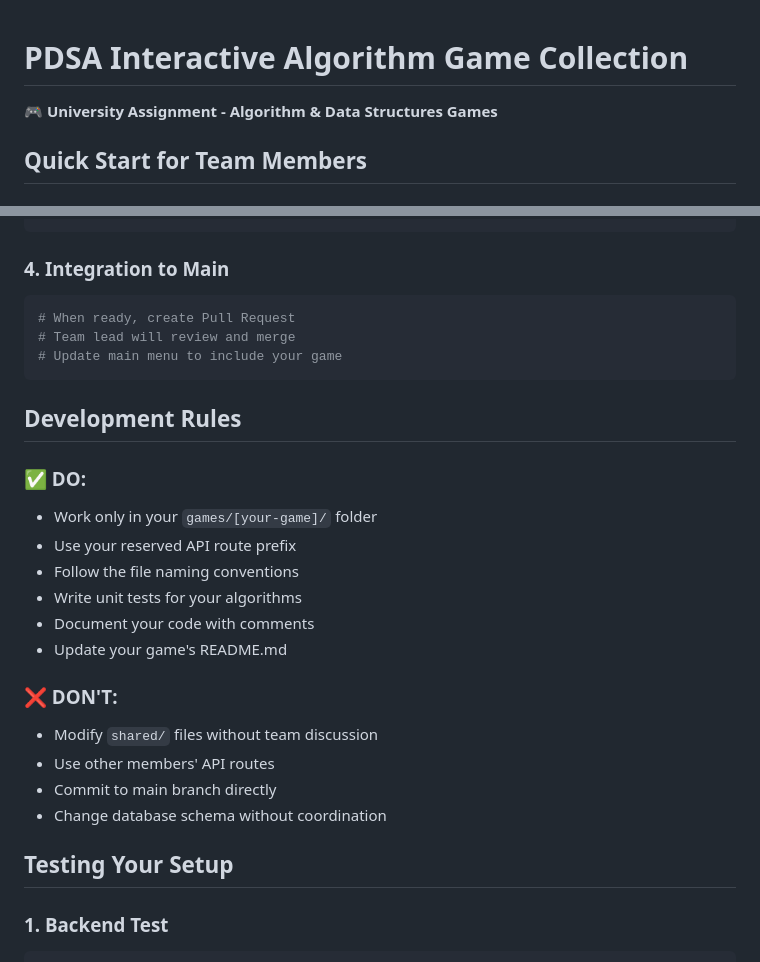
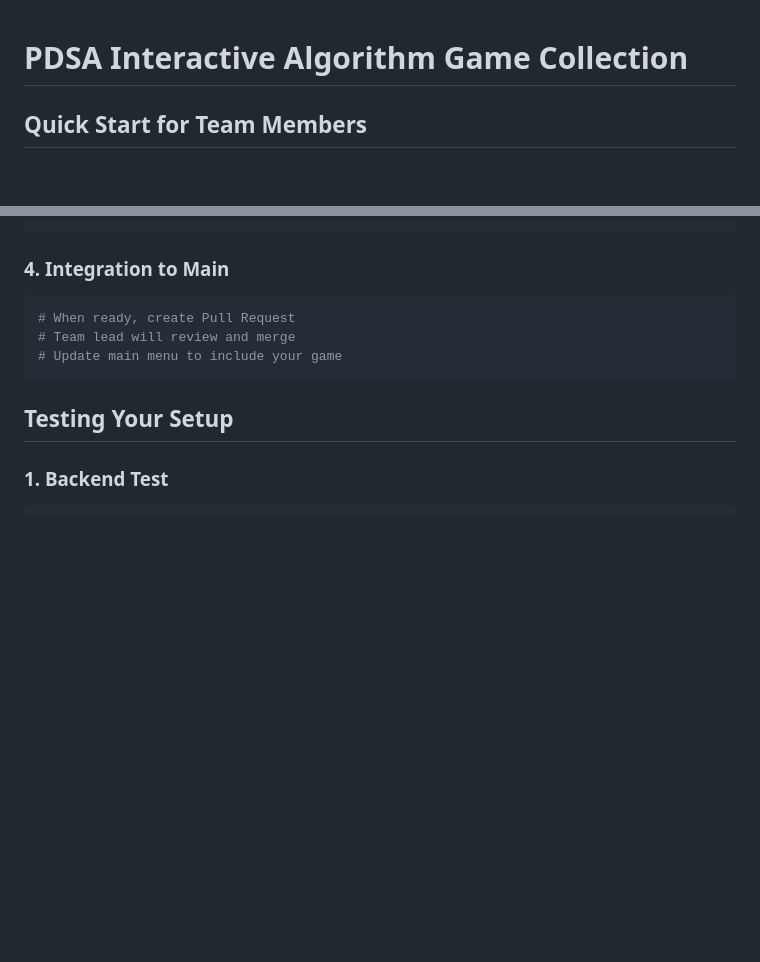
Before and after one commit to COBSCCOMP251P/PDSA, a Markdown page: README.md, 2 parts joined by grey strips. Rendered like a GitHub page; blank space fills up the shorter version.

Commit message:
Remove development rules from README
Removed development rules section from README.

````diff
--- a/README.md
+++ b/README.md
@@ -1,6 +1,4 @@
 # PDSA Interactive Algorithm Game Collection
-
-🎮 **University Assignment - Algorithm & Data Structures Games**
 
 ## Quick Start for Team Members
 
@@ -158,22 +156,6 @@ git push origin feature/eight-queens-[your-name]
 # Update main menu to include your game
 ```
 
-## Development Rules
-
-### ✅ DO:
-- Work only in your `games/[your-game]/` folder
-- Use your reserved API route prefix
-- Follow the file naming conventions
-- Write unit tests for your algorithms
-- Document your code with comments
-- Update your game's README.md
-
-### ❌ DON'T:
-- Modify `shared/` files without team discussion
-- Use other members' API routes
-- Commit to main branch directly
-- Change database schema without coordination
-
 ## Testing Your Setup
 
 ### 1. Backend Test
````
